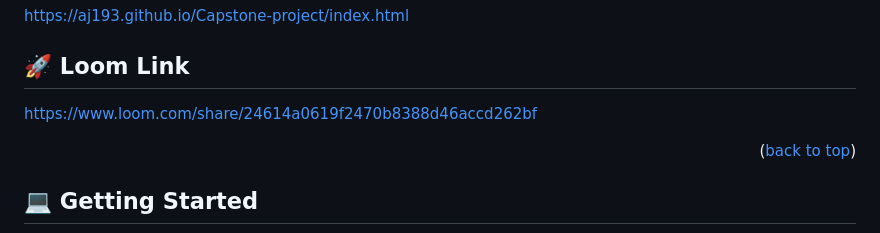
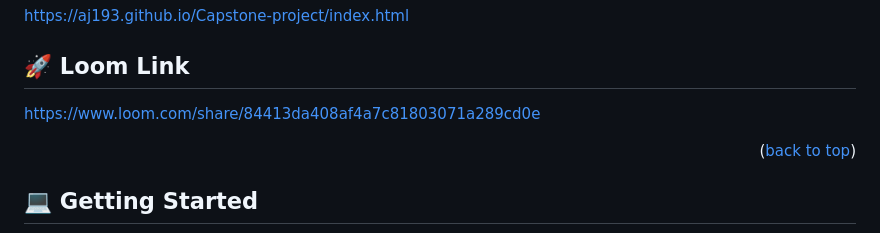
Before and after one commit to AJ193/Capstone-project, a Markdown page: README.md, the part around the change. Drawn GitHub-style.

```diff
--- a/README.md
+++ b/README.md
@@ -129,7 +129,7 @@
 https://aj193.github.io/Capstone-project/index.html
 
 ## 🚀 Loom Link <a name="Loom-Link"></a>
-https://www.loom.com/share/24614a0619f2470b8388d46accd262bf
+https://www.loom.com/share/84413da408af4a7c81803071a289cd0e
 
 
 
```
